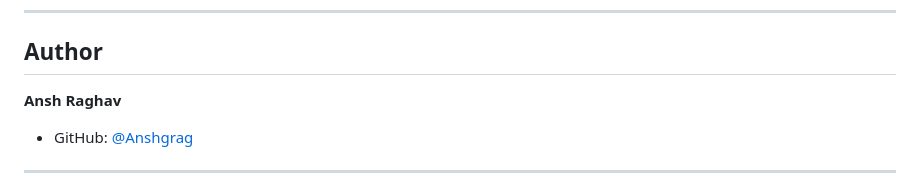
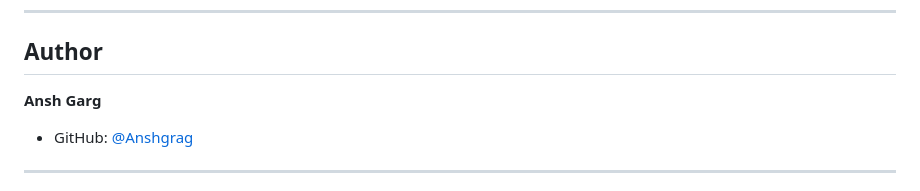
Before and after one commit to Anshgrag/EcoTrack, a Markdown page: README.md, the part around the change. Drawn GitHub-style.

```diff
--- a/README.md
+++ b/README.md
@@ -327,7 +327,7 @@ This project is licensed under the MIT License.
 
 ## Author
 
-**Ansh Raghav**
+**Ansh Garg**
 - GitHub: [@Anshgrag](https://github.com/Anshgrag)
 
 ---
```
